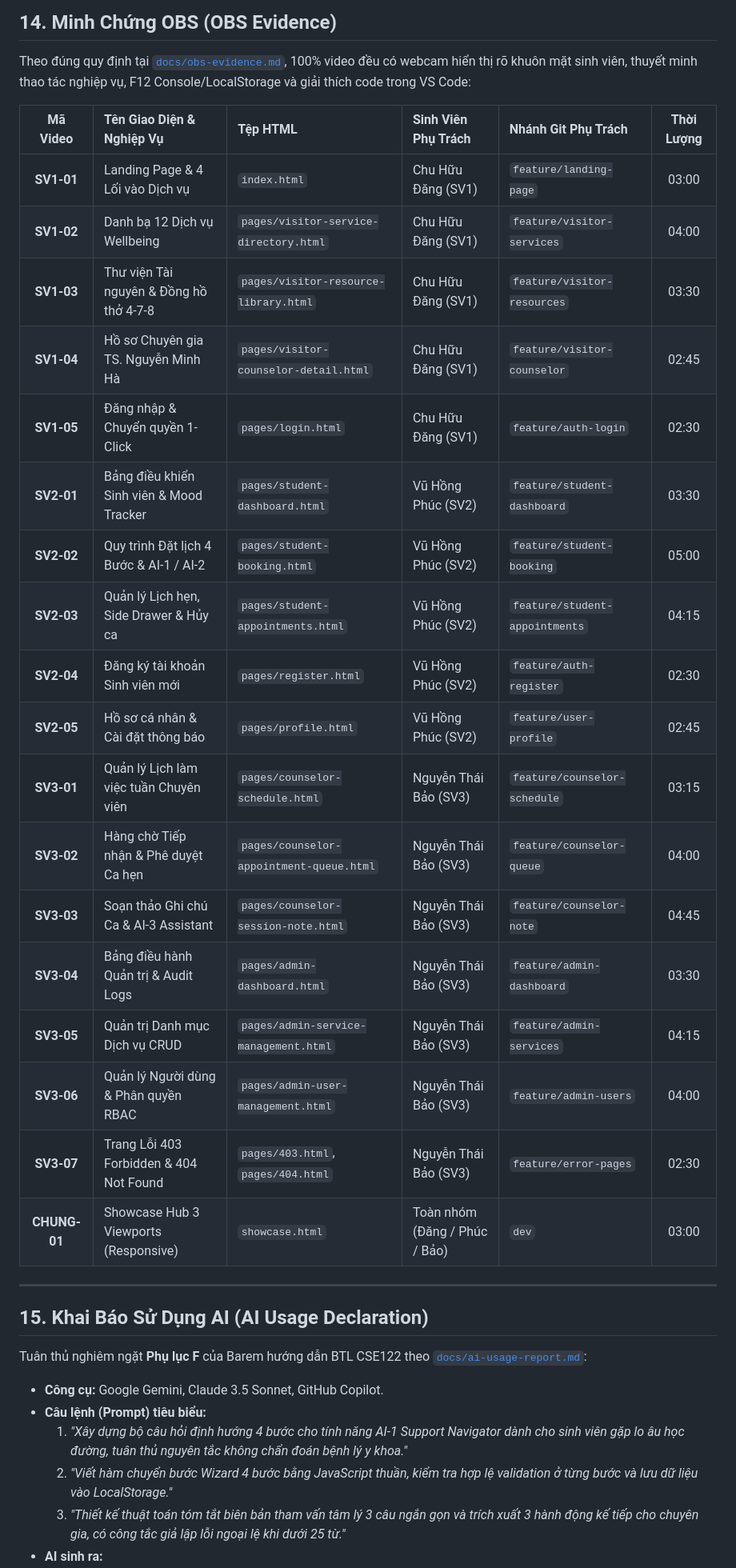
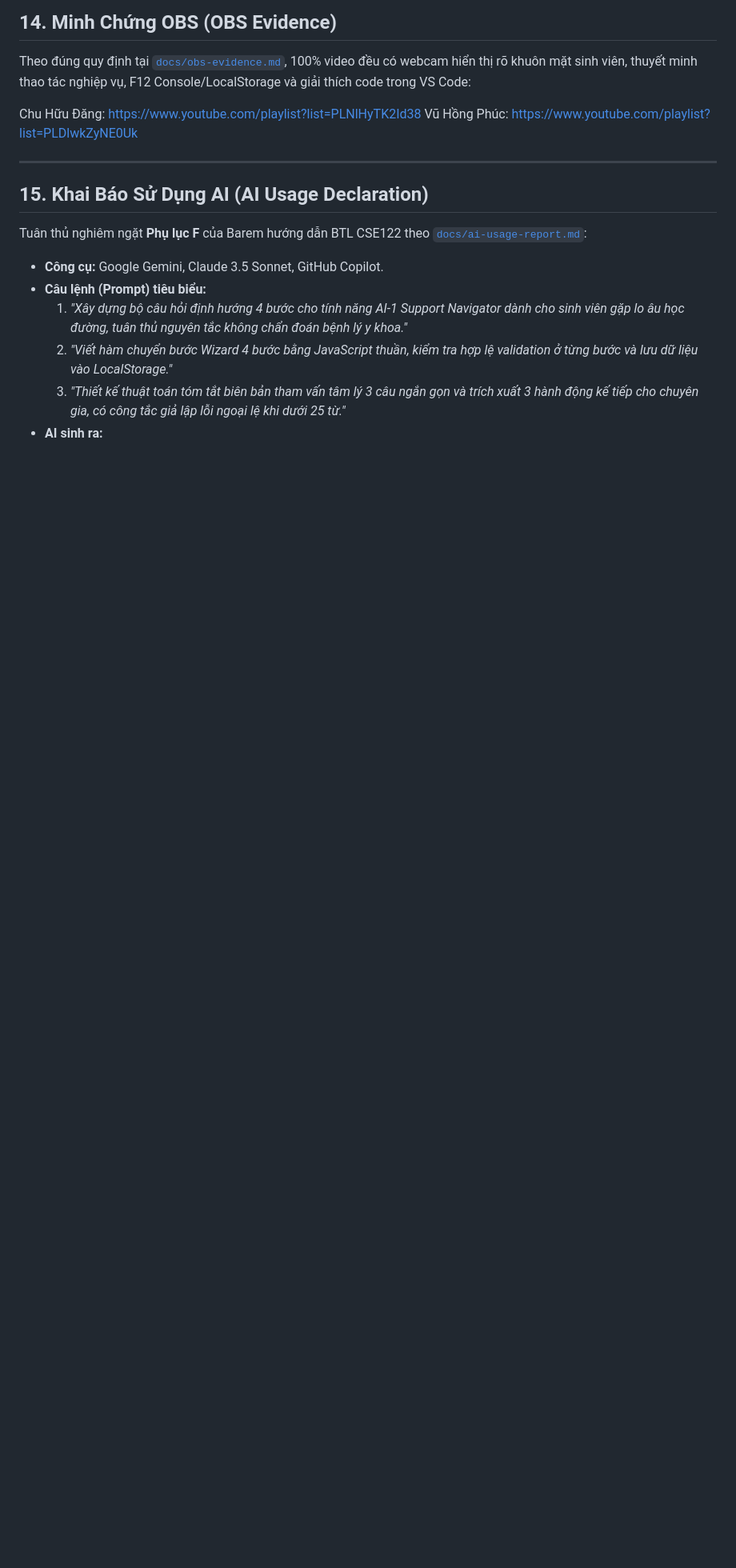
Before and after one commit to vuhongphuc1297/cse122-campusmind-team02, a Markdown page: README.md, the part around the change. Shown at 80% size. GitHub-like rendering; blank space fills up the shorter version.

Commit message:
Update OBS Evidence section in README
Removed detailed video documentation table and added YouTube playlist links for students.

```diff
--- a/README.md
+++ b/README.md
@@ -306,26 +306,8 @@ Hệ thống có sẵn **Thanh công cụ Demo nổi (Floating Demo Dock)** ở
 
 Theo đúng quy định tại [`docs/obs-evidence.md`](docs/obs-evidence.md), 100% video đều có webcam hiển thị rõ khuôn mặt sinh viên, thuyết minh thao tác nghiệp vụ, F12 Console/LocalStorage và giải thích code trong VS Code:
 
-| Mã Video | Tên Giao Diện & Nghiệp Vụ | Tệp HTML | Sinh Viên Phụ Trách | Nhánh Git Phụ Trách | Thời Lượng |
-| :---: | :--- | :--- | :--- | :--- | :---: |
-| **SV1-01** | Landing Page & 4 Lối vào Dịch vụ | `index.html` | Chu Hữu Đăng (SV1) | `feature/landing-page` | 03:00 |
-| **SV1-02** | Danh bạ 12 Dịch vụ Wellbeing | `pages/visitor-service-directory.html` | Chu Hữu Đăng (SV1) | `feature/visitor-services` | 04:00 |
-| **SV1-03** | Thư viện Tài nguyên & Đồng hồ thở 4-7-8 | `pages/visitor-resource-library.html` | Chu Hữu Đăng (SV1) | `feature/visitor-resources` | 03:30 |
-| **SV1-04** | Hồ sơ Chuyên gia TS. Nguyễn Minh Hà | `pages/visitor-counselor-detail.html` | Chu Hữu Đăng (SV1) | `feature/visitor-counselor` | 02:45 |
-| **SV1-05** | Đăng nhập & Chuyển quyền 1-Click | `pages/login.html` | Chu Hữu Đăng (SV1) | `feature/auth-login` | 02:30 |
-| **SV2-01** | Bảng điều khiển Sinh viên & Mood Tracker | `pages/student-dashboard.html` | Vũ Hồng Phúc (SV2) | `feature/student-dashboard` | 03:30 |
-| **SV2-02** | Quy trình Đặt lịch 4 Bước & AI-1 / AI-2 | `pages/student-booking.html` | Vũ Hồng Phúc (SV2) | `feature/student-booking` | 05:00 |
-| **SV2-03** | Quản lý Lịch hẹn, Side Drawer & Hủy ca | `pages/student-appointments.html` | Vũ Hồng Phúc (SV2) | `feature/student-appointments` | 04:15 |
-| **SV2-04** | Đăng ký tài khoản Sinh viên mới | `pages/register.html` | Vũ Hồng Phúc (SV2) | `feature/auth-register` | 02:30 |
-| **SV2-05** | Hồ sơ cá nhân & Cài đặt thông báo | `pages/profile.html` | Vũ Hồng Phúc (SV2) | `feature/user-profile` | 02:45 |
-| **SV3-01** | Quản lý Lịch làm việc tuần Chuyên viên | `pages/counselor-schedule.html` | Nguyễn Thái Bảo (SV3) | `feature/counselor-schedule` | 03:15 |
-| **SV3-02** | Hàng chờ Tiếp nhận & Phê duyệt Ca hẹn | `pages/counselor-appointment-queue.html` | Nguyễn Thái Bảo (SV3) | `feature/counselor-queue` | 04:00 |
-| **SV3-03** | Soạn thảo Ghi chú Ca & AI-3 Assistant | `pages/counselor-session-note.html` | Nguyễn Thái Bảo (SV3) | `feature/counselor-note` | 04:45 |
-| **SV3-04** | Bảng điều hành Quản trị & Audit Logs | `pages/admin-dashboard.html` | Nguyễn Thái Bảo (SV3) | `feature/admin-dashboard` | 03:30 |
-| **SV3-05** | Quản trị Danh mục Dịch vụ CRUD | `pages/admin-service-management.html` | Nguyễn Thái Bảo (SV3) | `feature/admin-services` | 04:15 |
-| **SV3-06** | Quản lý Người dùng & Phân quyền RBAC | `pages/admin-user-management.html` | Nguyễn Thái Bảo (SV3) | `feature/admin-users` | 04:00 |
-| **SV3-07** | Trang Lỗi 403 Forbidden & 404 Not Found | `pages/403.html`, `pages/404.html` | Nguyễn Thái Bảo (SV3) | `feature/error-pages` | 02:30 |
-| **CHUNG-01**| Showcase Hub 3 Viewports (Responsive) | `showcase.html` | Toàn nhóm (Đăng / Phúc / Bảo) | `dev` | 03:00 |
+Chu Hữu Đăng: https://www.youtube.com/playlist?list=PLNlHyTK2Id38
+Vũ Hồng Phúc: https://www.youtube.com/playlist?list=PLDlwkZyNE0Uk
 
 ---
 
```
